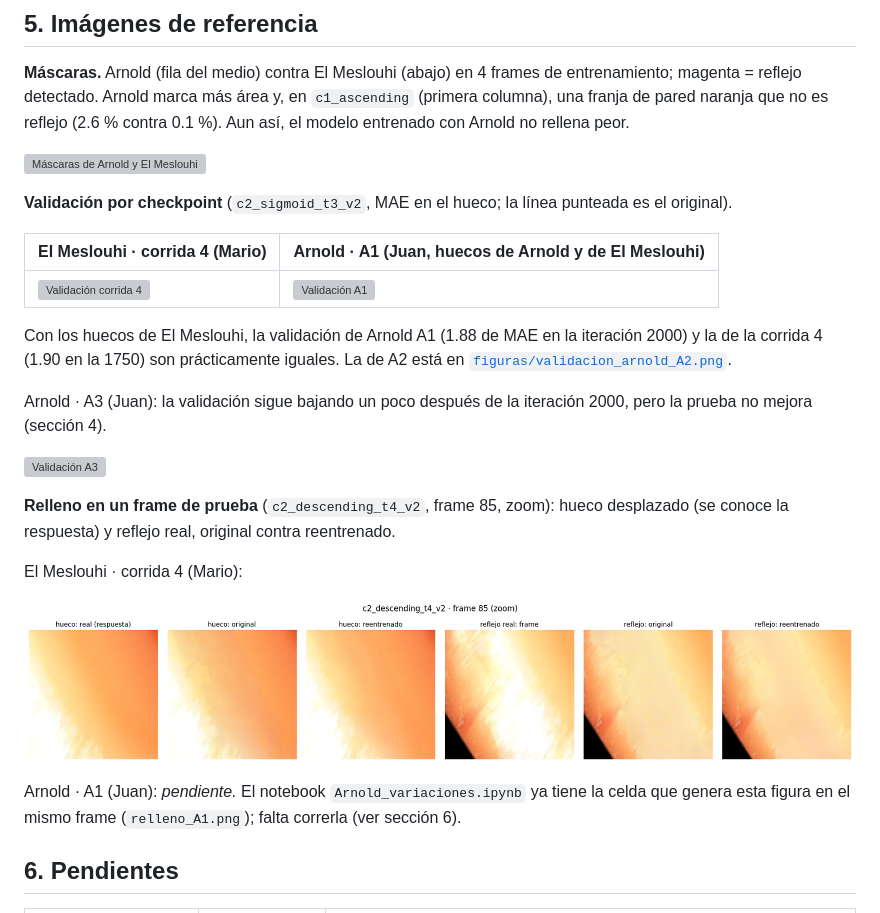
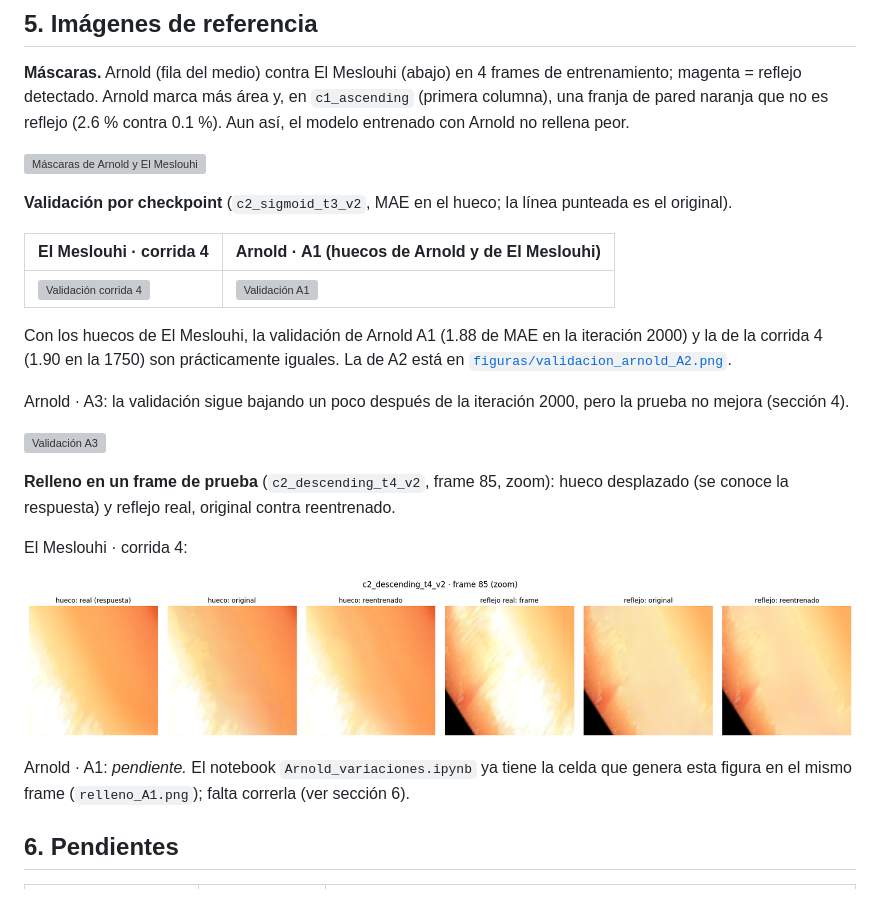
Before and after one commit to Jkalks2025/Eliminaci-n-de-artefactos-en-im-genes-de-endoscop-a, a Markdown page: Avance4_ComparacionMascaras/README.md, the part around the change. Drawn GitHub-style; grey boxes are pictures that could not be loaded.

Commit message:
README de Avance 4: quitar nombres de los títulos de las imágenes
Co-Authored-By: Claude Opus 5.5 <noreply@anthropic.com>
Claude-Session: https://claude.ai/code/session_01LCyVUKuD3h8CY9zLCzvjPH

```diff
--- a/Avance4_ComparacionMascaras/README.md
+++ b/Avance4_ComparacionMascaras/README.md
@@ -112,7 +112,7 @@ reflejo (2.6 % contra 0.1 %). Aun así, el modelo entrenado con Arnold no rellen
 
 **Validación por checkpoint** (`c2_sigmoid_t3_v2`, MAE en el hueco; la línea punteada es el original).
 
-| El Meslouhi · corrida 4 (Mario) | Arnold · A1 (Juan, huecos de Arnold y de El Meslouhi) |
+| El Meslouhi · corrida 4 | Arnold · A1 (huecos de Arnold y de El Meslouhi) |
 |---|---|
 | ![Validación corrida 4](figuras/validacion_meslouhi_corrida4.png) | ![Validación A1](figuras/validacion_arnold_A1.png) |
 
@@ -120,7 +120,7 @@ Con los huecos de El Meslouhi, la validación de Arnold A1 (1.88 de MAE en la it
 (1.90 en la 1750) son prácticamente iguales. La de A2 está en
 [`figuras/validacion_arnold_A2.png`](figuras/validacion_arnold_A2.png).
 
-Arnold · A3 (Juan): la validación sigue bajando un poco después de la iteración 2000, pero la prueba no mejora
+Arnold · A3: la validación sigue bajando un poco después de la iteración 2000, pero la prueba no mejora
 (sección 4).
 
 ![Validación A3](figuras/validacion_arnold_A3.png)
@@ -128,11 +128,11 @@ Arnold · A3 (Juan): la validación sigue bajando un poco después de la iteraci
 **Relleno en un frame de prueba** (`c2_descending_t4_v2`, frame 85, zoom): hueco desplazado (se conoce la respuesta)
 y reflejo real, original contra reentrenado.
 
-El Meslouhi · corrida 4 (Mario):
+El Meslouhi · corrida 4:
 
 ![Relleno corrida 4](../figuras/relleno_corrida4.png)
 
-Arnold · A1 (Juan): *pendiente.* El notebook `Arnold_variaciones.ipynb` ya tiene la celda que genera esta figura en el
+Arnold · A1: *pendiente.* El notebook `Arnold_variaciones.ipynb` ya tiene la celda que genera esta figura en el
 mismo frame (`relleno_A1.png`); falta correrla (ver sección 6).
 
 ## 6. Pendientes
```
